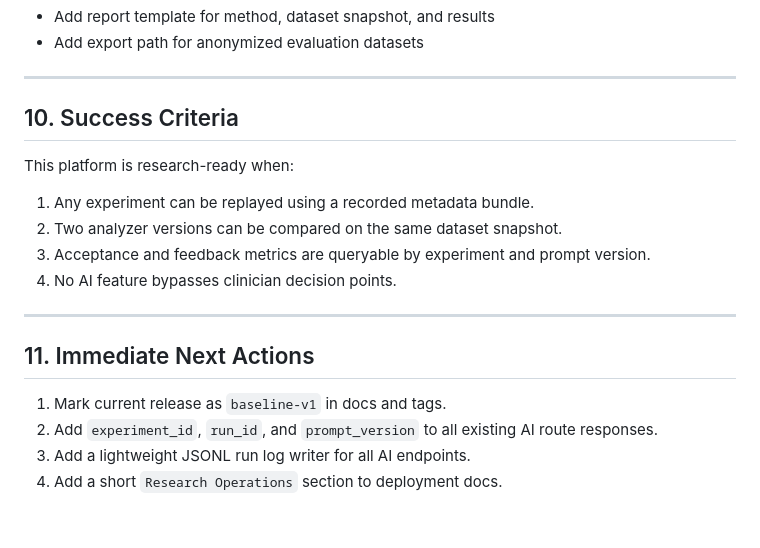
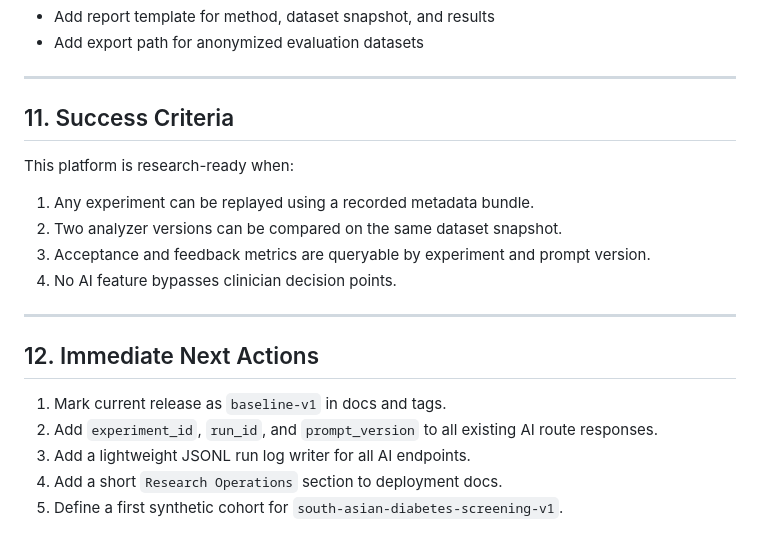
Before and after one commit to gpad1234/web-emr-nextjs, a Markdown page: web/docs/RESEARCH_SPEC.md, the part around one of its changes. Rendered like a GitHub page.

```diff
--- a/web/docs/RESEARCH_SPEC.md
+++ b/web/docs/RESEARCH_SPEC.md
@@ -195,7 +272,7 @@ Note: this structure is a target for next implementation steps; it does not requ
 
 ---
 
-## 10. Success Criteria
+## 11. Success Criteria
 
 This platform is research-ready when:
 
@@ -206,9 +283,10 @@ This platform is research-ready when:
 
 ---
 
-## 11. Immediate Next Actions
+## 12. Immediate Next Actions
 
 1. Mark current release as `baseline-v1` in docs and tags.
 2. Add `experiment_id`, `run_id`, and `prompt_version` to all existing AI route responses.
 3. Add a lightweight JSONL run log writer for all AI endpoints.
 4. Add a short `Research Operations` section to deployment docs.
+5. Define a first synthetic cohort for `south-asian-diabetes-screening-v1`.
```
Also changed, not shown: other parts of web/docs/RESEARCH_SPEC.md (+79 -2 lines).
